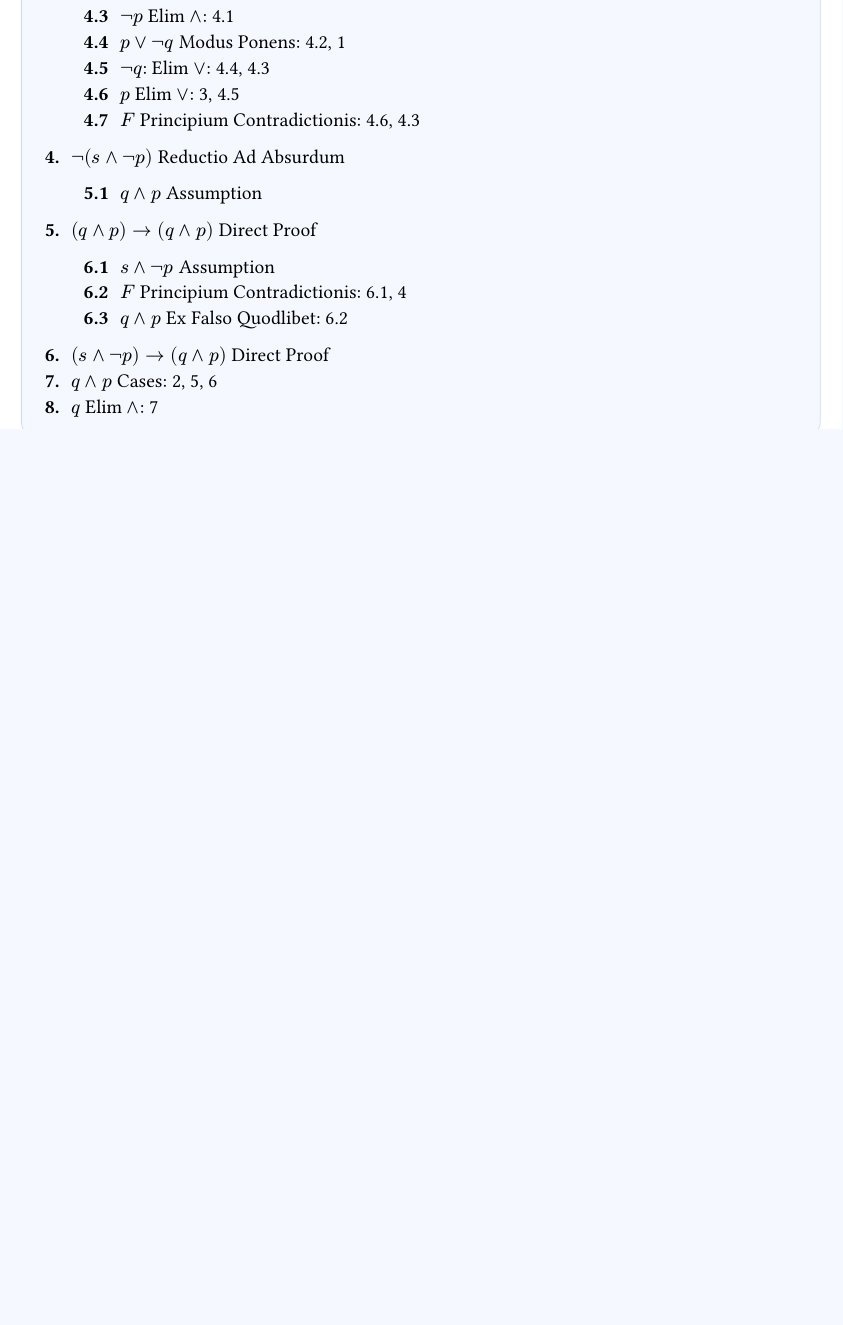
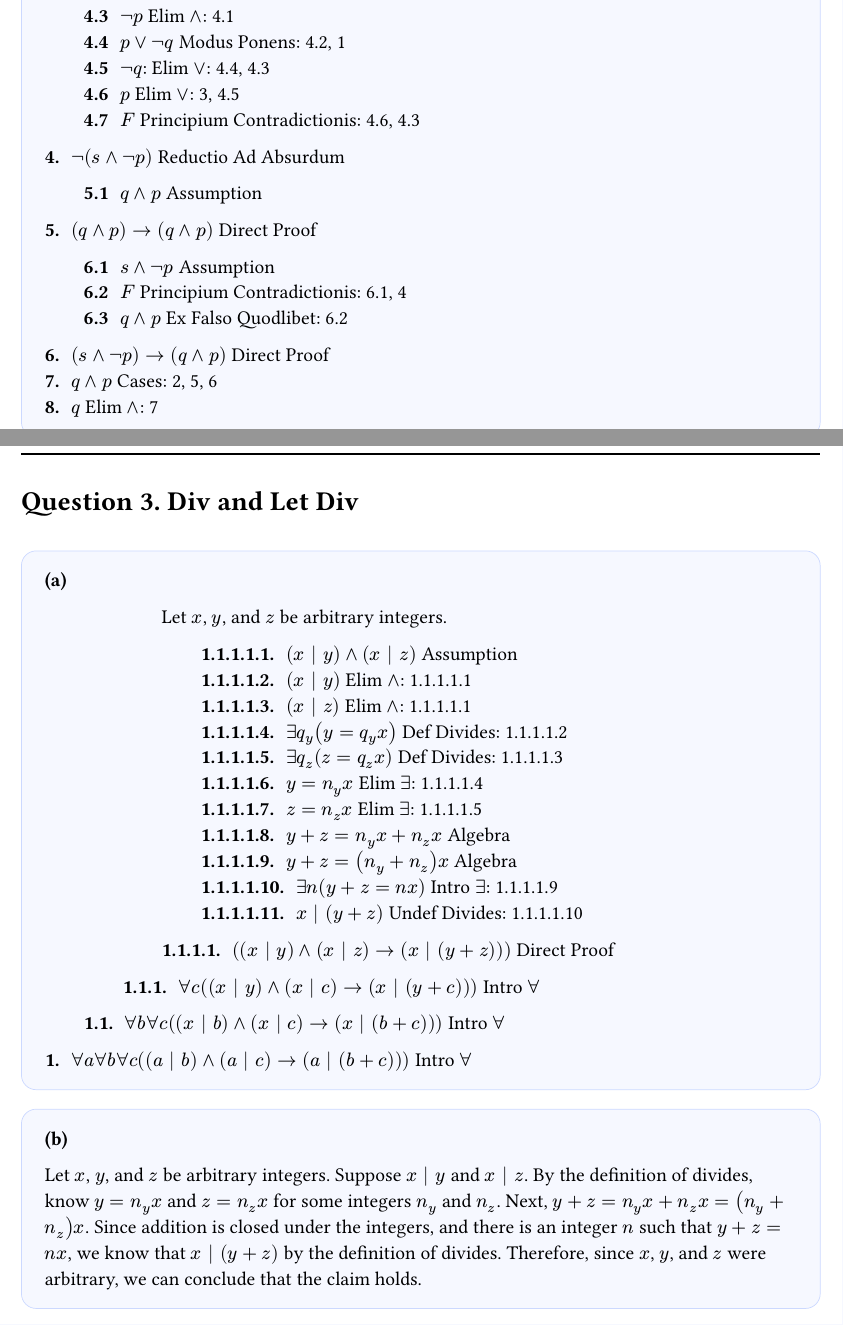
Before and after one commit to neowsl/cse, a Typst document (311/hw2.typ): part of page 2 of 2 before the commit and two parts of pages 2 and 3 of 4 after it, the two joined at a grey line, cut so that both start at the same text, the shorter picture padded with empty space. Compiled offline with Typst 0.15.

Commit message:
feat: tmp commit

```diff
--- a/311/hw2.typ
+++ b/311/hw2.typ
@@ -90,3 +90,7 @@
   / 7.: $q and p$ Cases: 2, 5, 6
   / 8.: $q$ Elim $and$: 7
 ]
+
+= Div and Let Div
+
+#solution[
@@ -92,0 +100,28 @@
+        Let $x$, $y$, and $z$ be arbitrary integers.
+        #pad(left: 2em)[
+          / 1.1.1.1.1.: $(x | y) and (x | z)$ Assumption
+          / 1.1.1.1.2.: $(x | y)$ Elim $and$: 1.1.1.1.1
+          / 1.1.1.1.3.: $(x | z)$ Elim $and$: 1.1.1.1.1
+          / 1.1.1.1.4.: $exists q_y (y = q_y x)$ Def Divides: 1.1.1.1.2
+          / 1.1.1.1.5.: $exists q_z (z = q_z x)$ Def Divides: 1.1.1.1.3
+          / 1.1.1.1.6.: $y = n_y x$ Elim $exists$: 1.1.1.1.4
+          / 1.1.1.1.7.: $z = n_z x$ Elim $exists$: 1.1.1.1.5
+          / 1.1.1.1.8.: $y + z = n_y x + n_z x$ Algebra
+          / 1.1.1.1.9.: $y + z = (n_y + n_z) x$ Algebra
+          / 1.1.1.1.10.: $exists n (y + z = n x)$ Intro $exists$: 1.1.1.1.9
+          / 1.1.1.1.11.: $x | (y + z)$ Undef Divides: 1.1.1.1.10
+        ]
+        / 1.1.1.1.: $((x | y) and (x | z) -> (x | (y + z)))$ Direct Proof
+      ]
+      / 1.1.1.: $forall c ((x | y) and (x | c) -> (x | (y + c)))$ Intro $forall$
+    ]
+    / 1.1.: $forall b forall c ((x | b) and (x | c) -> (x | (b + c)))$ Intro $forall$
+  ]
+  / 1.: $forall a forall b forall c ((a | b) and (a | c) -> (a | (b + c)))$ Intro $forall$
+]
+
+#solution[
+  Let $x$, $y$, and $z$ be arbitrary integers. Suppose $x | y$ and $x | z$. By the definition of divides, know $y = n_y x$ and $z = n_z x$ for some integers $n_y$ and $n_z$. Next, $y + z = n_y x + n_z x = (n_y + n_z) x$. Since addition is closed under the integers, and there is an integer $n$ such that $y + z = n x$, we know that $x | (y + z)$ by the definition of divides. Therefore, since $x$, $y$, and $z$ were arbitrary, we can conclude that the claim holds.
+]
+
+#pagebreak()
@@ -92,0 +148,6 @@
+  / 3.: $$ Given
+]
+
+#solution[
+  / i.: Let $x$ and $y$ be arbitrary integers. Suppose $x$ and $y$ are both odd. By the definition of odd, $x = 2n + 1$ and $y = 2m + 1$ for some integers $n$ and $m$. Then, $x dot y = (2n + 1)(2m + 1) = 4 n m + 2n + 2m + 1 = 2(2 n m + n + m) + 1$. Since addition is closed under the integers, and there is an integer $z$ such that $x dot y = 2z + 1$, $x dot y$ is odd by the definition of odd. Therefore, since $x$ and $y$ were arbitrary, we can conclude that the claim holds.
+]
```
Also changed, not shown: 311/hw2.typ (23 more changed lines).
